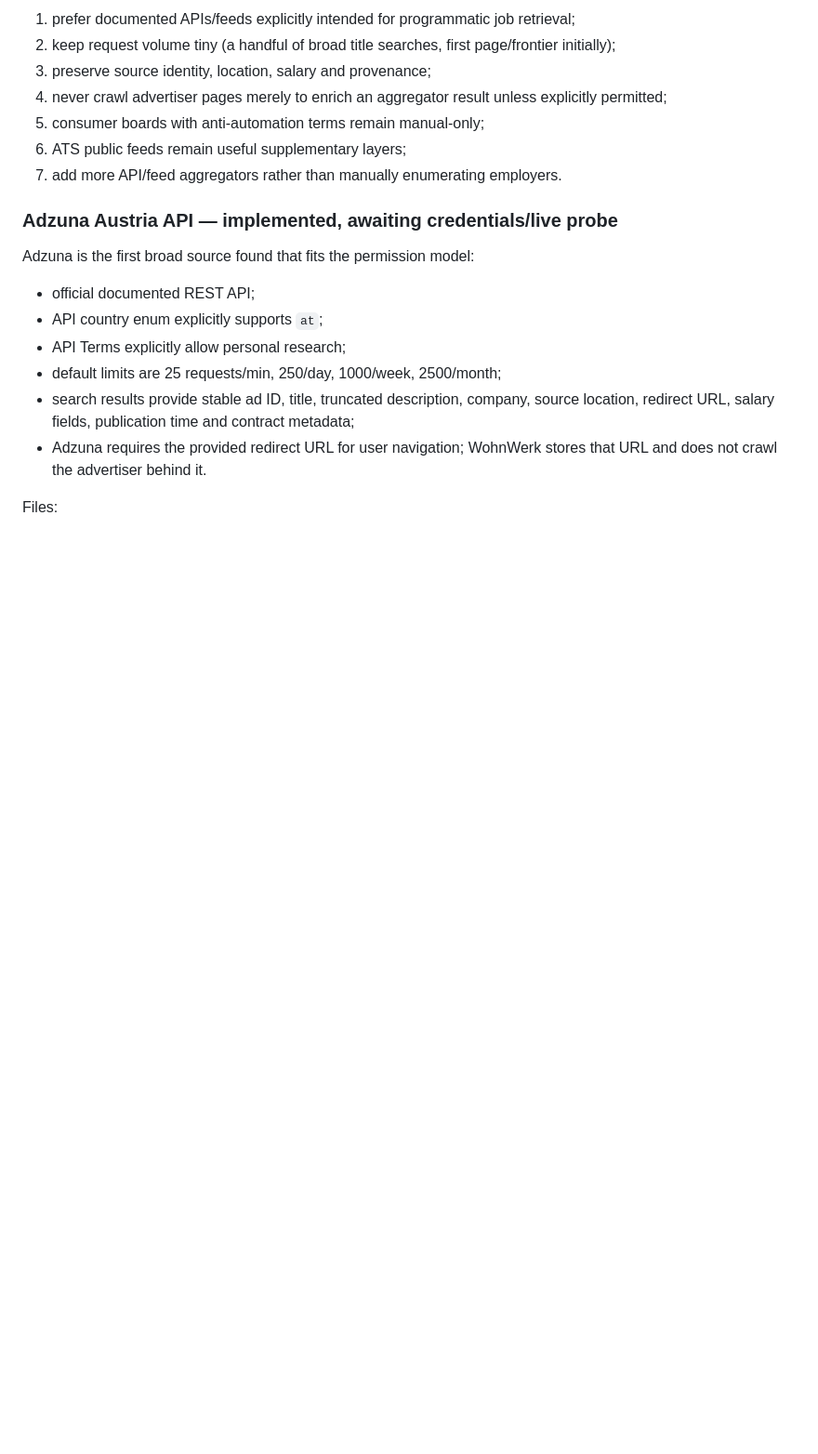
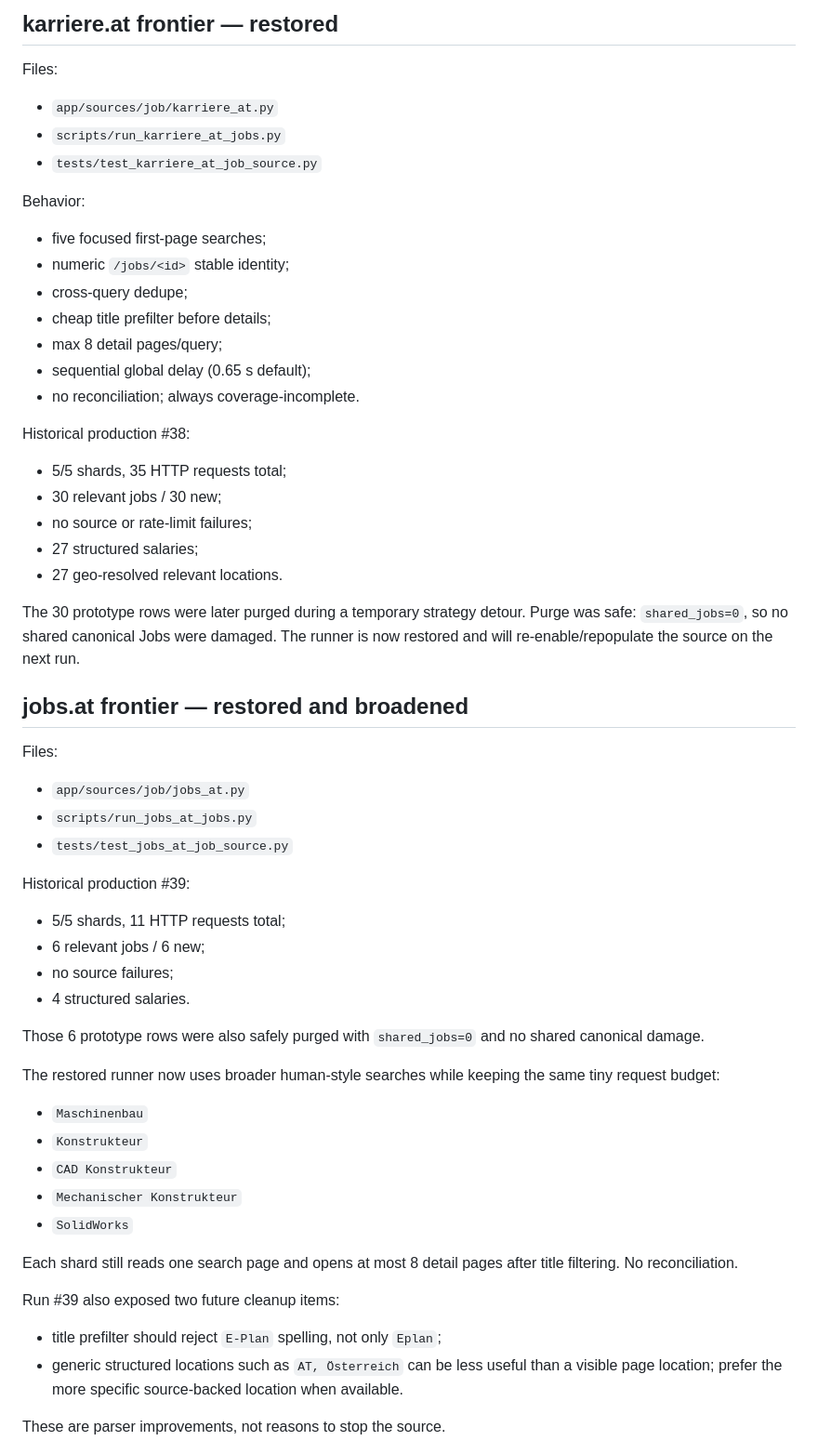
Before and after one commit to kotaru34/WohnWerk, a Markdown page: HANDOFF.md, the part around one of its changes. Shown at 93% size. GitHub-like rendering; blank space fills up the shorter version.

```diff
--- a/HANDOFF.md
+++ b/HANDOFF.md
@@ -152,21 +89,62 @@ The human-like search philosophy remains correct, but the transport changes:
-1. prefer documented APIs/feeds explicitly intended for programmatic job retrieval;
-2. keep request volume tiny (a handful of broad title searches, first page/frontier initially);
-3. preserve source identity, location, salary and provenance;
-4. never crawl advertiser pages merely to enrich an aggregator result unless explicitly permitted;
-5. consumer boards with anti-automation terms remain manual-only;
-6. ATS public feeds remain useful supplementary layers;
-7. add more API/feed aggregators rather than manually enumerating employers.
-
-### Adzuna Austria API — implemented, awaiting credentials/live probe
-
-Adzuna is the first broad source found that fits the permission model:
-
-- official documented REST API;
-- API country enum explicitly supports `at`;
-- API Terms explicitly allow personal research;
-- default limits are 25 requests/min, 250/day, 1000/week, 2500/month;
-- search results provide stable ad ID, title, truncated description, company, source location, redirect URL, salary fields, publication time and contract metadata;
-- Adzuna requires the provided redirect URL for user navigation; WohnWerk stores that URL and does not crawl the advertiser behind it.
+## karriere.at frontier — restored
 
 Files:
 
+- `app/sources/job/karriere_at.py`
+- `scripts/run_karriere_at_jobs.py`
+- `tests/test_karriere_at_job_source.py`
+
+Behavior:
+
+- five focused first-page searches;
+- numeric `/jobs/<id>` stable identity;
+- cross-query dedupe;
+- cheap title prefilter before details;
+- max 8 detail pages/query;
+- sequential global delay (0.65 s default);
+- no reconciliation; always coverage-incomplete.
+
+Historical production #38:
+
+- 5/5 shards, 35 HTTP requests total;
+- 30 relevant jobs / 30 new;
+- no source or rate-limit failures;
+- 27 structured salaries;
+- 27 geo-resolved relevant locations.
+
+The 30 prototype rows were later purged during a temporary strategy detour. Purge was safe: `shared_jobs=0`, so no shared canonical Jobs were damaged. The runner is now restored and will re-enable/repopulate the source on the next run.
+
+## jobs.at frontier — restored and broadened
+
+Files:
+
+- `app/sources/job/jobs_at.py`
+- `scripts/run_jobs_at_jobs.py`
+- `tests/test_jobs_at_job_source.py`
+
+Historical production #39:
+
+- 5/5 shards, 11 HTTP requests total;
+- 6 relevant jobs / 6 new;
+- no source failures;
+- 4 structured salaries.
+
+Those 6 prototype rows were also safely purged with `shared_jobs=0` and no shared canonical damage.
+
+The restored runner now uses broader human-style searches while keeping the same tiny request budget:
+
+- `Maschinenbau`
+- `Konstrukteur`
+- `CAD Konstrukteur`
+- `Mechanischer Konstrukteur`
+- `SolidWorks`
+
+Each shard still reads one search page and opens at most 8 detail pages after title filtering. No reconciliation.
+
+Run #39 also exposed two future cleanup items:
+
+- title prefilter should reject `E-Plan` spelling, not only `Eplan`;
+- generic structured locations such as `AT, Österreich` can be less useful than a visible page location; prefer the more specific source-backed location when available.
+
+These are parser improvements, not reasons to stop the source.
+
```
Also changed, not shown: other parts of HANDOFF.md (+92 -121 lines).
